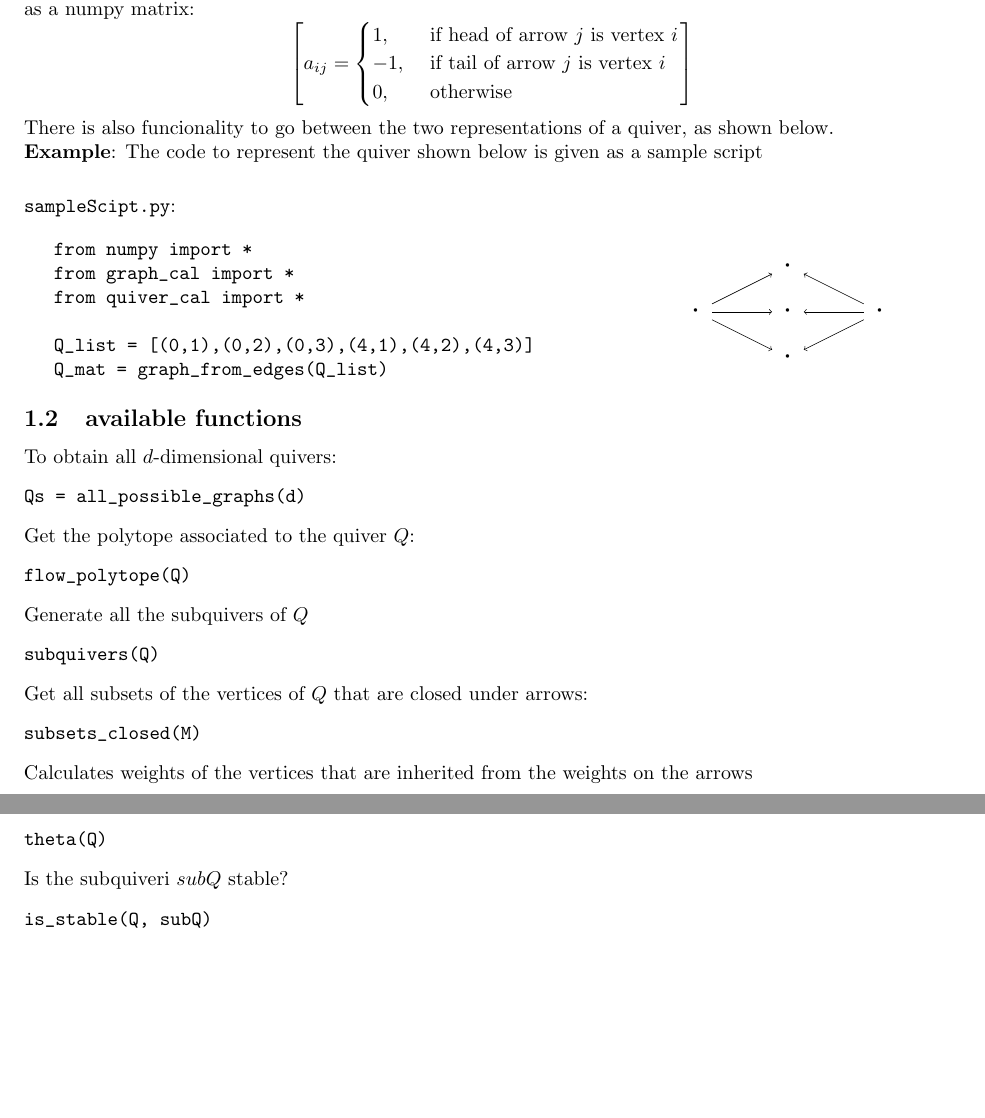
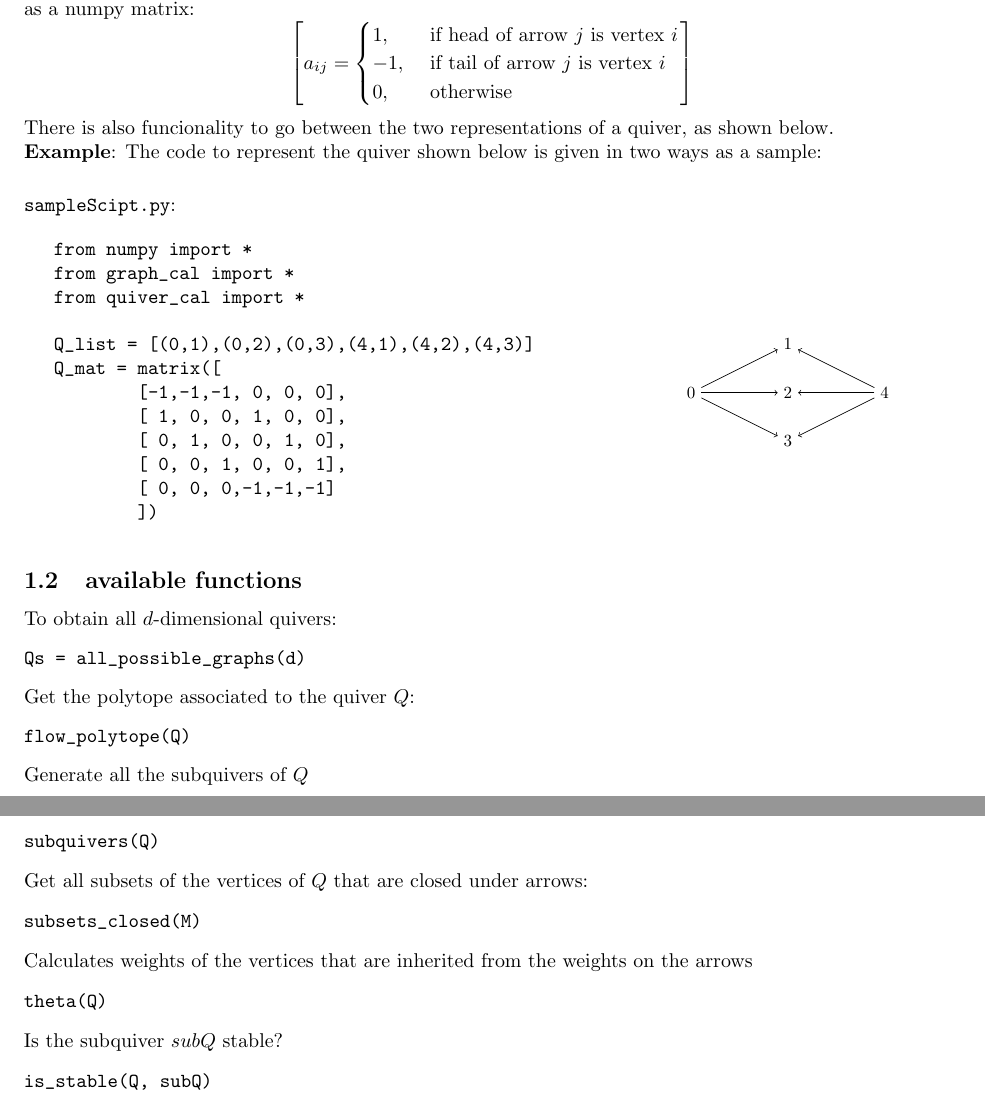
Before and after one commit to marybarker/ThinSincereQuivers, a LaTeX document (getting_started_with_python.tex): two parts of pages 1 and 2 of 2, joined at a grey line, cut so that both start at the same text, the shorter picture padded with empty space. Compiled offline with pdfLaTeX.

Commit message:
cleaned things some

```diff
--- a/getting_started_with_python.tex
+++ b/getting_started_with_python.tex
@@ -37,7 +37,7 @@ a_{ij}=\begin{cases}
 There is also funcionality to go between the two representations of a quiver, as shown below.
 
 \noindent\textbf{Example}:
-The code to represent the quiver shown below is given as a sample script\\
+The code to represent the quiver shown below is given in two ways as a sample:\\
 \vspace{.1cm}
 
 \noindent\verb|sampleScipt.py|:\\
@@ -50,17 +50,24 @@ from graph_cal import *
 from quiver_cal import *
 
 Q_list = [(0,1),(0,2),(0,3),(4,1),(4,2),(4,3)]
-Q_mat = graph_from_edges(Q_list)
+Q_mat = matrix([
+        [-1,-1,-1, 0, 0, 0],
+        [ 1, 0, 0, 1, 0, 0],
+        [ 0, 1, 0, 0, 1, 0],
+        [ 0, 0, 1, 0, 0, 1],
+        [ 0, 0, 0,-1,-1,-1]
+        ])
+
 \end{Verbatim}
 \end{minipage}~
 \begin{minipage}{0.3\textwidth}
 	\resizebox{0.8\textwidth}{!}{
 		\begin{tikzpicture}
-		\node[scale=2] (0) at (0, 0) {$\cdot$};
-		\node[scale=2] (1) at (2, 1) {$\cdot$};
-		\node[scale=2] (2) at (2, 0) {$\cdot$};
-		\node[scale=2] (3) at (2,-1) {$\cdot$};
-		\node[scale=2] (4) at (4, 0) {$\cdot$};
+		\node[scale=1] (0) at (0, 0) {0};
+		\node[scale=1] (1) at (2, 1) {1};
+		\node[scale=1] (2) at (2, 0) {2};
+		\node[scale=1] (3) at (2,-1) {3};
+		\node[scale=1] (4) at (4, 0) {4};
                 \draw[->] (0) -- (1);
                 \draw[->] (0) -- (2);
                 \draw[->] (0) -- (3);
@@ -92,7 +99,7 @@ Calculates weights of the vertices that are inherited from the weights on the ar
 \begin{Verbatim}
 theta(Q)
 \end{Verbatim}
-Is the subquiveri $subQ$ stable?
+Is the subquiver $subQ$ stable?
 \begin{Verbatim}
 is_stable(Q, subQ)
 \end{Verbatim}
```
Also changed, not shown: getting_started_with_python.pdf.
